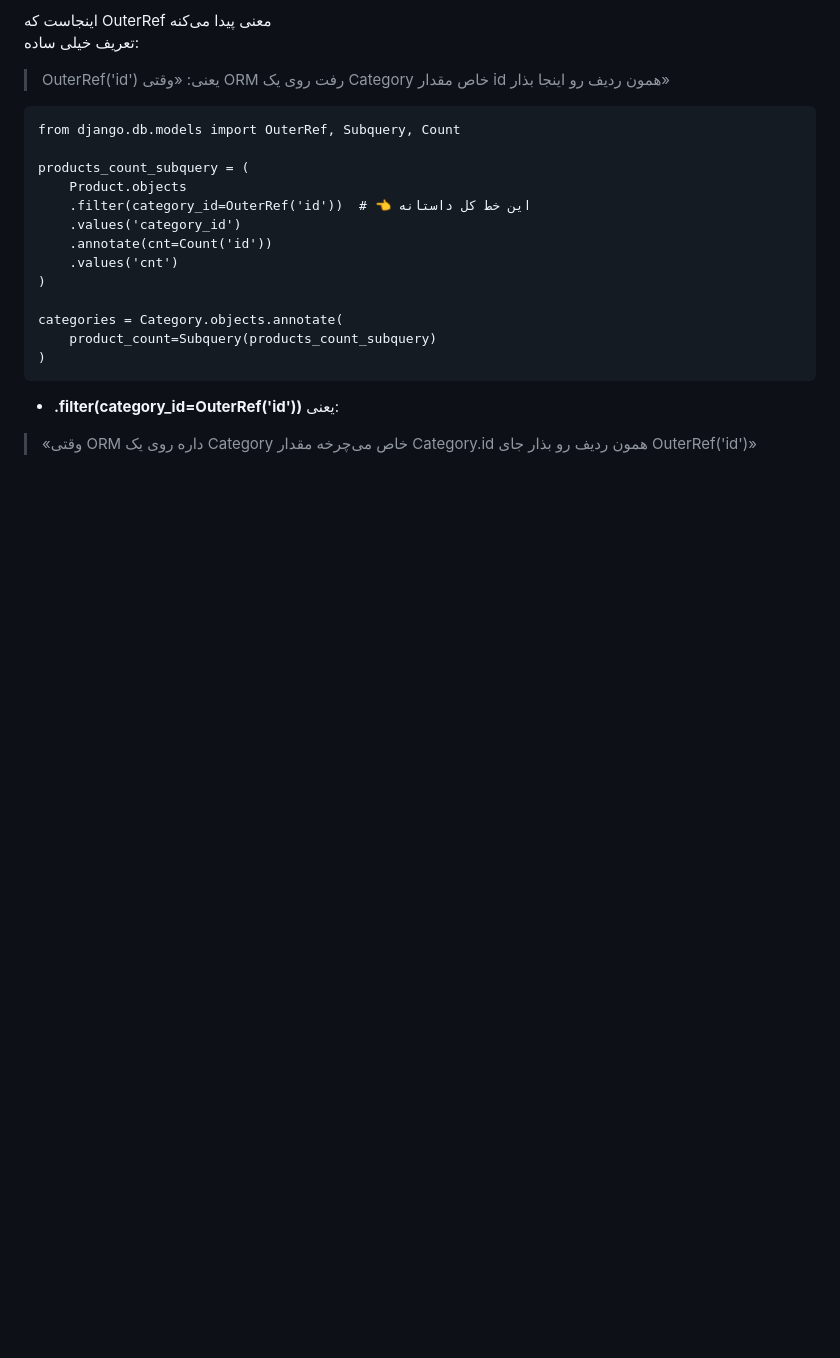
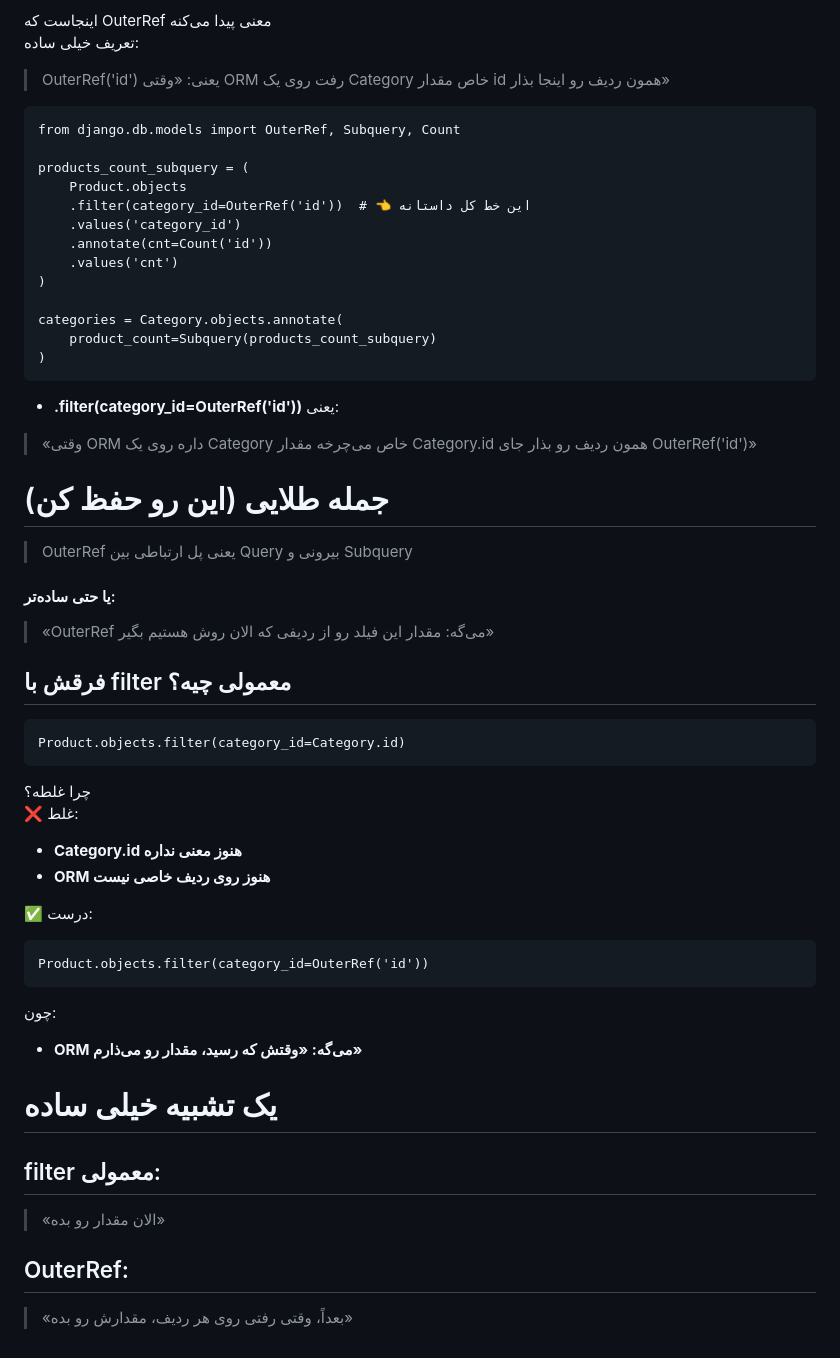
Before and after one commit to sinalalebakhsh/Django-ORM-Playground, a Markdown page: Steps_Farsi.md, the part around the change. Drawn GitHub-style; blank space fills up the shorter version.

Commit message:
Steps update

````diff
--- a/Steps_Farsi.md
+++ b/Steps_Farsi.md
@@ -1033,3 +1033,41 @@ categories = Category.objects.annotate(
 > «وقتی ORM داره روی یک Category خاص می‌چرخه
 > مقدار Category.id همون ردیف رو
 > بذار جای OuterRef('id')»
+
+# جمله طلایی (این رو حفظ کن)
+
+> OuterRef یعنی پل ارتباطی بین Query بیرونی و Subquery
+
+#### یا حتی ساده‌تر:
+
+> «OuterRef می‌گه:
+> مقدار این فیلد رو
+> از ردیفی که الان روش هستیم بگیر»
+
+## فرقش با filter معمولی چیه؟
+```
+Product.objects.filter(category_id=Category.id)
+```
+چرا غلطه؟
+<br>
+❌ غلط:
+
+* **Category.id هنوز معنی نداره**
+* **ORM هنوز روی ردیف خاصی نیست**
+
+✅ درست:
+```
+Product.objects.filter(category_id=OuterRef('id'))
+```
+چون:
+
+* **ORM می‌گه: «وقتش که رسید، مقدار رو می‌ذارم»**
+
+# یک تشبیه خیلی ساده
+## filter معمولی:
+
+> «الان مقدار رو بده»
+
+## OuterRef:
+
+> «بعداً، وقتی رفتی روی هر ردیف، مقدارش رو بده»
````
Also changed, not shown: Steps_English.md (+38 -0 lines).
